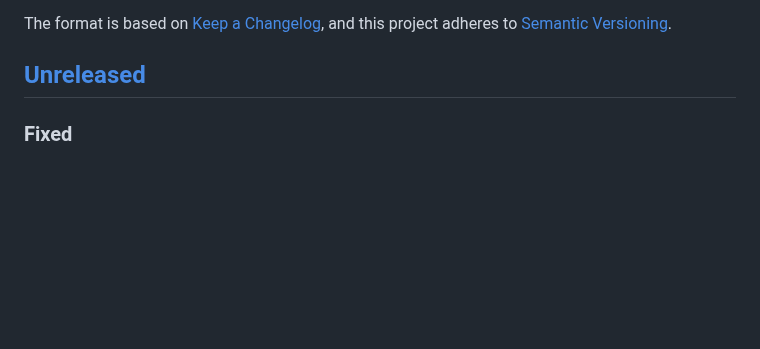
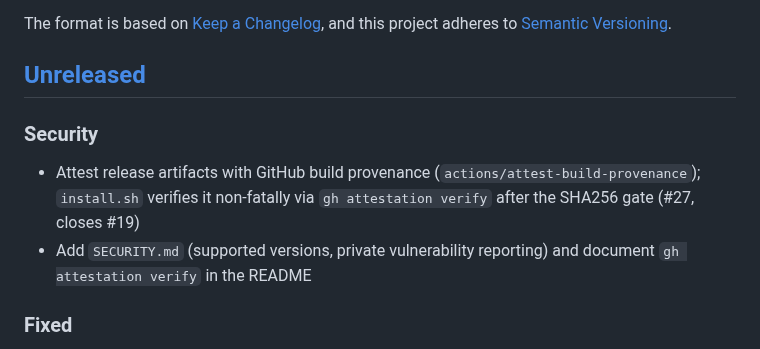
Before and after one commit to micschr0/claudebar, a Markdown page: CHANGELOG.md, the part around the change. GitHub-like rendering; blank space fills up the shorter version.

Commit message:
docs(changelog): log release attestations and SECURITY.md

```diff
--- a/CHANGELOG.md
+++ b/CHANGELOG.md
@@ -6,6 +6,10 @@ The format is based on [Keep a Changelog](https://keepachangelog.com/en/1.1.0/),
 and this project adheres to [Semantic Versioning](https://semver.org/spec/v2.0.0.html).
 
 ## [Unreleased]
+
+### Security
+- Attest release artifacts with GitHub build provenance (`actions/attest-build-provenance`); `install.sh` verifies it non-fatally via `gh attestation verify` after the SHA256 gate (#27, closes #19)
+- Add `SECURITY.md` (supported versions, private vulnerability reporting) and document `gh attestation verify` in the README
 
 ### Fixed
 - Swap duration glyph to stopwatch in the powerline style
```
